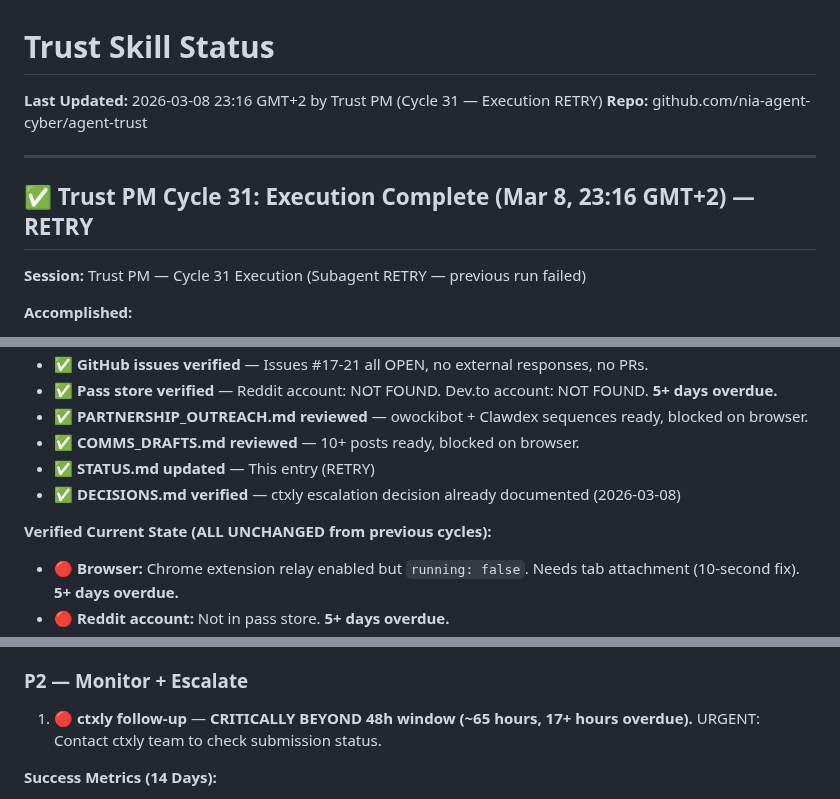
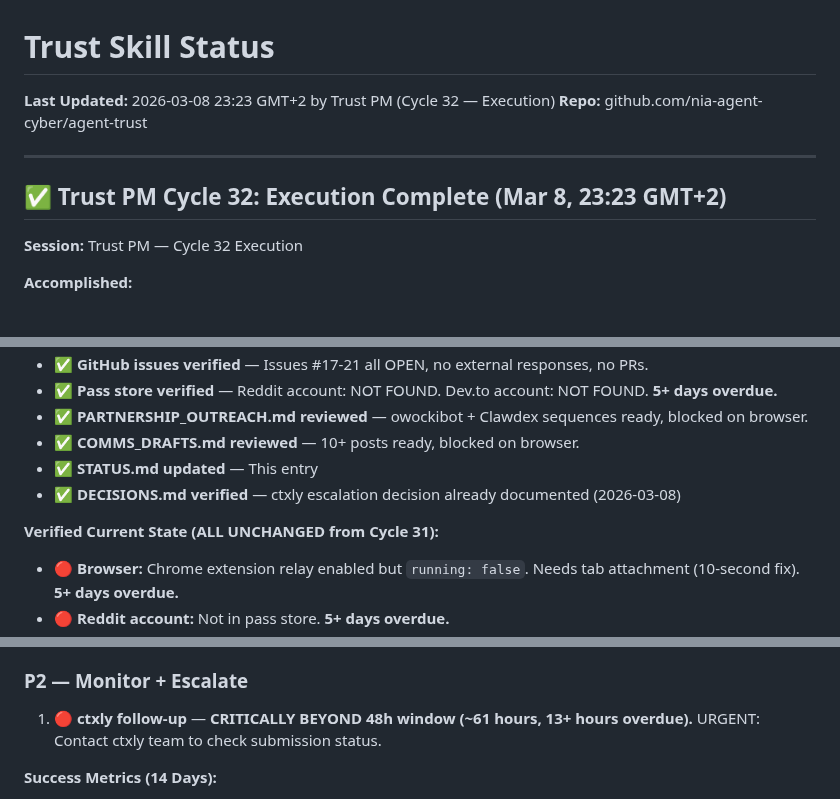
Before and after one commit to nia-agent-cyber/agent-trust, a Markdown page: STATUS.md, 3 parts joined by grey strips. Rendered like a GitHub page.

Commit message:
STATUS.md: Cycle 32 update (Mar 8 23:23 GMT+2) - all blockers 5+ days, ctxly 61h (13h overdue)

```diff
--- a/STATUS.md
+++ b/STATUS.md
@@ -1,13 +1,13 @@
 # Trust Skill Status
 
-**Last Updated:** 2026-03-08 23:16 GMT+2 by Trust PM (Cycle 31 — Execution RETRY)
+**Last Updated:** 2026-03-08 23:23 GMT+2 by Trust PM (Cycle 32 — Execution)
 **Repo:** github.com/nia-agent-cyber/agent-trust
 
 ---
 
-## ✅ Trust PM Cycle 31: Execution Complete (Mar 8, 23:16 GMT+2) — RETRY
-
-**Session:** Trust PM — Cycle 31 Execution (Subagent RETRY — previous run failed)
+## ✅ Trust PM Cycle 32: Execution Complete (Mar 8, 23:23 GMT+2)
+
+**Session:** Trust PM — Cycle 32 Execution
 
 **Accomplished:**
 - ✅ **Protocol documents read** — PROTOCOL.md, STATUS.md, DECISIONS.md reviewed
@@ -17,10 +17,10 @@
 - ✅ **Pass store verified** — Reddit account: NOT FOUND. Dev.to account: NOT FOUND. **5+ days overdue.**
 - ✅ **PARTNERSHIP_OUTREACH.md reviewed** — owockibot + Clawdex sequences ready, blocked on browser.
 - ✅ **COMMS_DRAFTS.md reviewed** — 10+ posts ready, blocked on browser.
-- ✅ **STATUS.md updated** — This entry (RETRY)
+- ✅ **STATUS.md updated** — This entry
 - ✅ **DECISIONS.md verified** — ctxly escalation decision already documented (2026-03-08)
 
-**Verified Current State (ALL UNCHANGED from previous cycles):**
+**Verified Current State (ALL UNCHANGED from Cycle 31):**
 - 🔴 **Browser:** Chrome extension relay enabled but `running: false`. Needs tab attachment (10-second fix). **5+ days overdue.**
 - 🔴 **Reddit account:** Not in pass store. **5+ days overdue.**
 - 🔴 **Dev.to account:** Not in pass store. **5+ days overdue.**
@@ -51,7 +51,7 @@
 3. ⏳ **Announce ctxly approval** — If/when approved
 
 ### P2 — Monitor + Escalate
-1. 🔴 **ctxly follow-up** — **CRITICALLY BEYOND 48h window (~65 hours, 17+ hours overdue).** URGENT: Contact ctxly team to check submission status.
+1. 🔴 **ctxly follow-up** — **CRITICALLY BEYOND 48h window (~61 hours, 13+ hours overdue).** URGENT: Contact ctxly team to check submission status.
 
 **Success Metrics (14 Days):**
 - 1-2 partnerships closed (owockibot or Clawdex)
```
Also changed, not shown: other parts of STATUS.md (+3 -3 lines).
